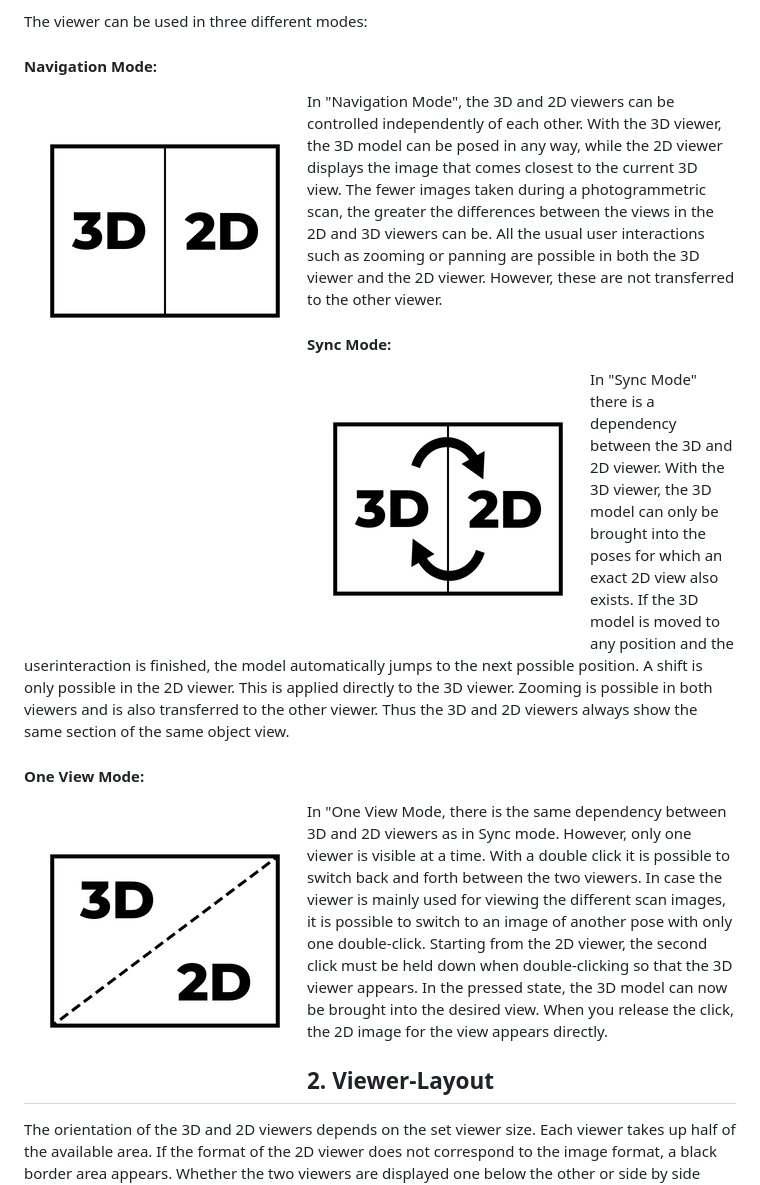
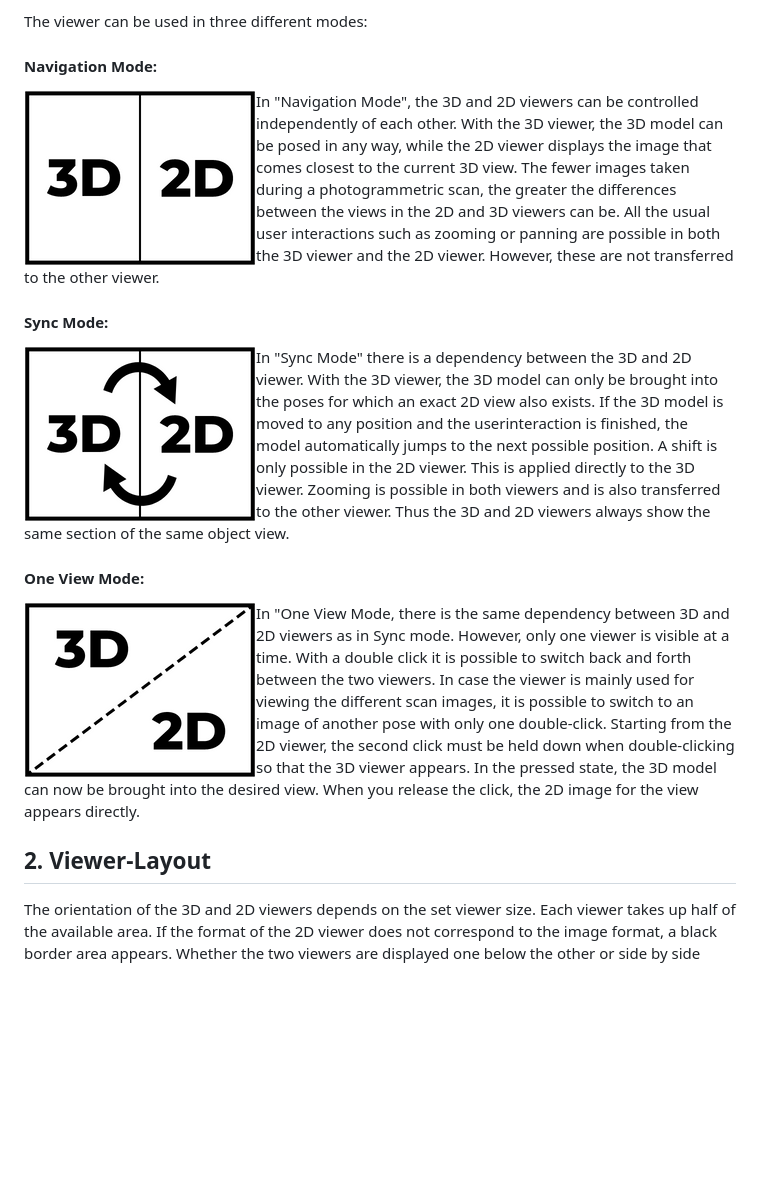
Before and after one commit to BernhardWebstudio/photogrammetry-viewer, a Markdown page: docs/viewer_basics.md, the part around the change. Drawn GitHub-style; pictures changed too: docs/imgs/navigation_mode_crop.png (added), docs/imgs/oneview_mode_crop.png (added), docs/imgs/sync_mode_crop.png (added); blank space fills up the shorter version.

Commit message:
updated images

```diff
--- a/docs/viewer_basics.md
+++ b/docs/viewer_basics.md
@@ -5,18 +5,18 @@ The viewer displays both the 3D model created after a photogrammetric reconstruc
 The viewer can be used in three different modes:
 
 #### Navigation Mode:
-<img src="imgs/navigation_mode.png" align="left" alt="Navigation Mode" style="max-width: 300px; margin-right: 20px;">
+<img src="imgs/navigation_mode_crop.png" align="left" alt="Navigation Mode" style="max-width: 300px; margin-right: 20px;">
 In "Navigation Mode", the 3D and 2D viewers can be controlled independently of each other. With the 3D viewer, the 3D model can be posed in any way, while the 2D viewer displays the image that comes closest to the current 3D view. The fewer images taken during a photogrammetric scan, the greater the differences between the views in the 2D and 3D viewers can be. All the usual user interactions such as zooming or panning are possible in both the 3D viewer and the 2D viewer. However, these are not transferred to the other viewer.
 <br clear="left"/>
 
 #### Sync Mode:
-<img src="imgs/sync_mode.png" align="left" alt="Sync Mode" style="max-width: 300px; margin-right: 20px;">
+<img src="imgs/sync_mode_crop.png" align="left" alt="Sync Mode" style="max-width: 300px; margin-right: 20px;">
 In "Sync Mode" there is a dependency between the 3D and 2D viewer. With the 3D viewer, the 3D model can only be brought into the poses for which an exact 2D view also exists.
 If the 3D model is moved to any position and the userinteraction is finished, the model automatically jumps to the next possible position. A shift is only possible in the 2D viewer. This is applied directly to the 3D viewer. Zooming is possible in both viewers and is also transferred to the other viewer. Thus the 3D and 2D viewers always show the same section of the same object view.
 <br clear="left"/>
 
 #### One View Mode:
-<img src="imgs/oneview_mode.png" align="left" alt="One View Mode" style="max-width: 300px; margin-right: 20px;">
+<img src="imgs/oneview_mode_crop.png" align="left" alt="One View Mode" style="max-width: 300px; margin-right: 20px;">
 In "One View Mode, there is the same dependency between 3D and 2D viewers as in Sync mode. However, only one viewer is visible at a time. With a double click it is possible to switch back and forth between the two viewers. In case the viewer is mainly used for viewing the different scan images, it is possible to switch to an image of another pose with only one double-click. Starting from the 2D viewer, the second click must be held down when double-clicking so that the 3D viewer appears. In the pressed state, the 3D model can now be brought into the desired view. When you release the click, the 2D image for the view appears directly.
 <br clear="left"/>
 
```
